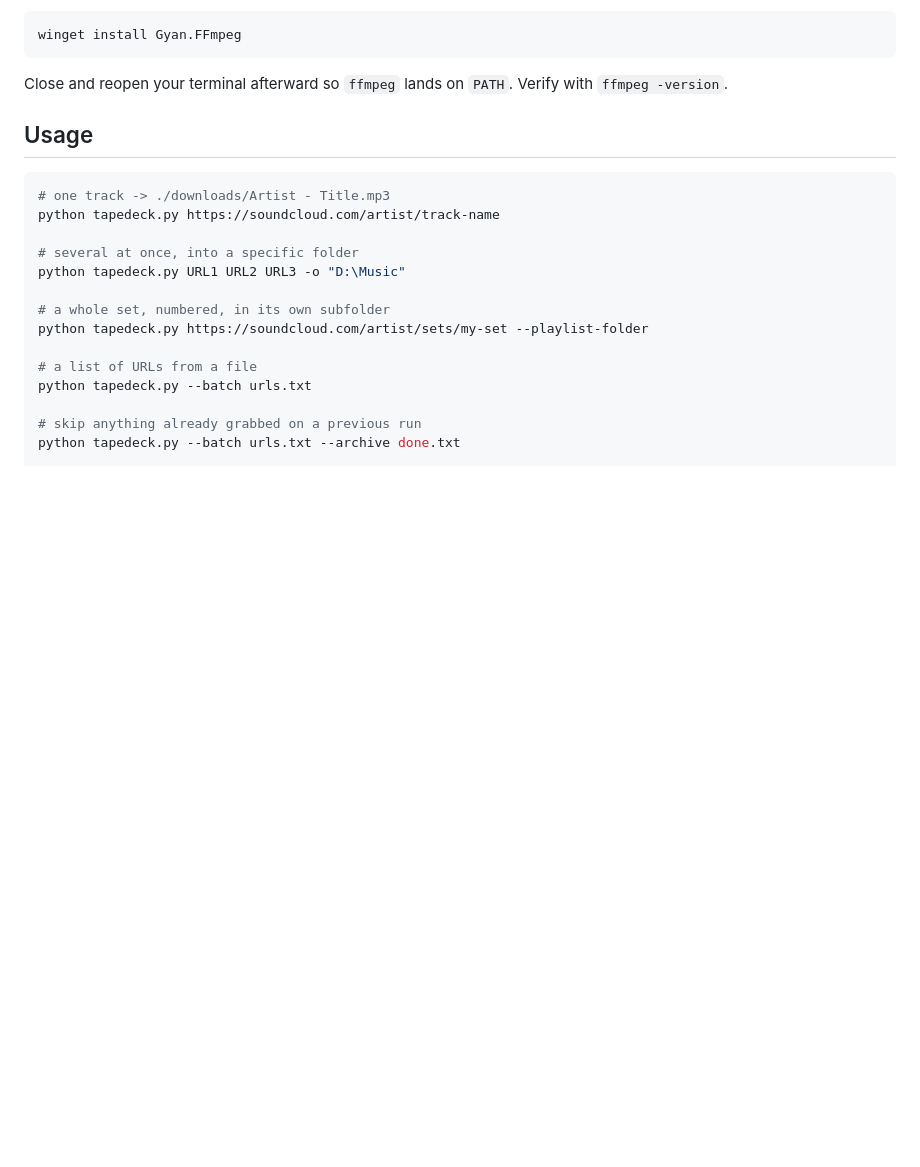
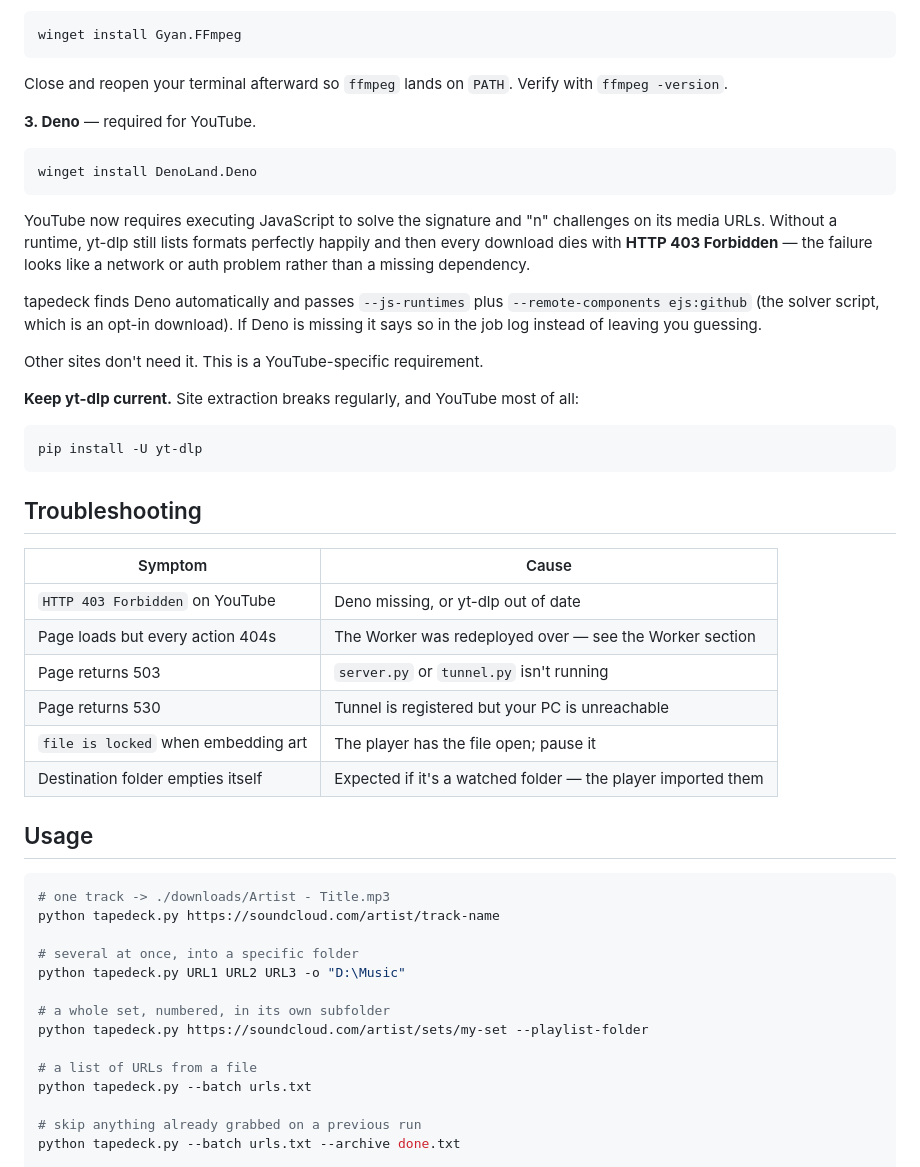
Before and after one commit to kw0175/tapedeck, a Markdown page: README.md, the part around the change. Rendered like a GitHub page; blank space fills up the shorter version.

Commit message:
README: document the Deno requirement and add troubleshooting
Setup listed only Python and ffmpeg, so a fresh clone would hit HTTP 403 on
every YouTube download with nothing explaining why. That failure is genuinely
misleading - yt-dlp lists formats fine and only the media fetch dies, so it
reads as a network or auth problem rather than a missing dependency.

Adds a troubleshooting table for the failure modes that actually came up:
403, the Worker being redeployed over, 503 vs 530, locked files during art
embedding, and a watched destination folder emptying itself.

````diff
--- a/README.md
+++ b/README.md
@@ -125,6 +125,42 @@ winget install Gyan.FFmpeg
 
 Close and reopen your terminal afterward so `ffmpeg` lands on `PATH`. Verify with
 `ffmpeg -version`.
+
+**3. Deno** — required for YouTube.
+
+```powershell
+winget install DenoLand.Deno
+```
+
+YouTube now requires executing JavaScript to solve the signature and "n"
+challenges on its media URLs. Without a runtime, yt-dlp still lists formats
+perfectly happily and then every download dies with **HTTP 403 Forbidden** — the
+failure looks like a network or auth problem rather than a missing dependency.
+
+tapedeck finds Deno automatically and passes `--js-runtimes` plus
+`--remote-components ejs:github` (the solver script, which is an opt-in
+download). If Deno is missing it says so in the job log instead of leaving you
+guessing.
+
+Other sites don't need it. This is a YouTube-specific requirement.
+
+**Keep yt-dlp current.** Site extraction breaks regularly, and YouTube most of
+all:
+
+```powershell
+pip install -U yt-dlp
+```
+
+## Troubleshooting
+
+| Symptom | Cause |
+|---|---|
+| `HTTP 403 Forbidden` on YouTube | Deno missing, or yt-dlp out of date |
+| Page loads but every action 404s | The Worker was redeployed over — see the Worker section |
+| Page returns 503 | `server.py` or `tunnel.py` isn't running |
+| Page returns 530 | Tunnel is registered but your PC is unreachable |
+| `file is locked` when embedding art | The player has the file open; pause it |
+| Destination folder empties itself | Expected if it's a watched folder — the player imported them |
 
 ## Usage
 
````
